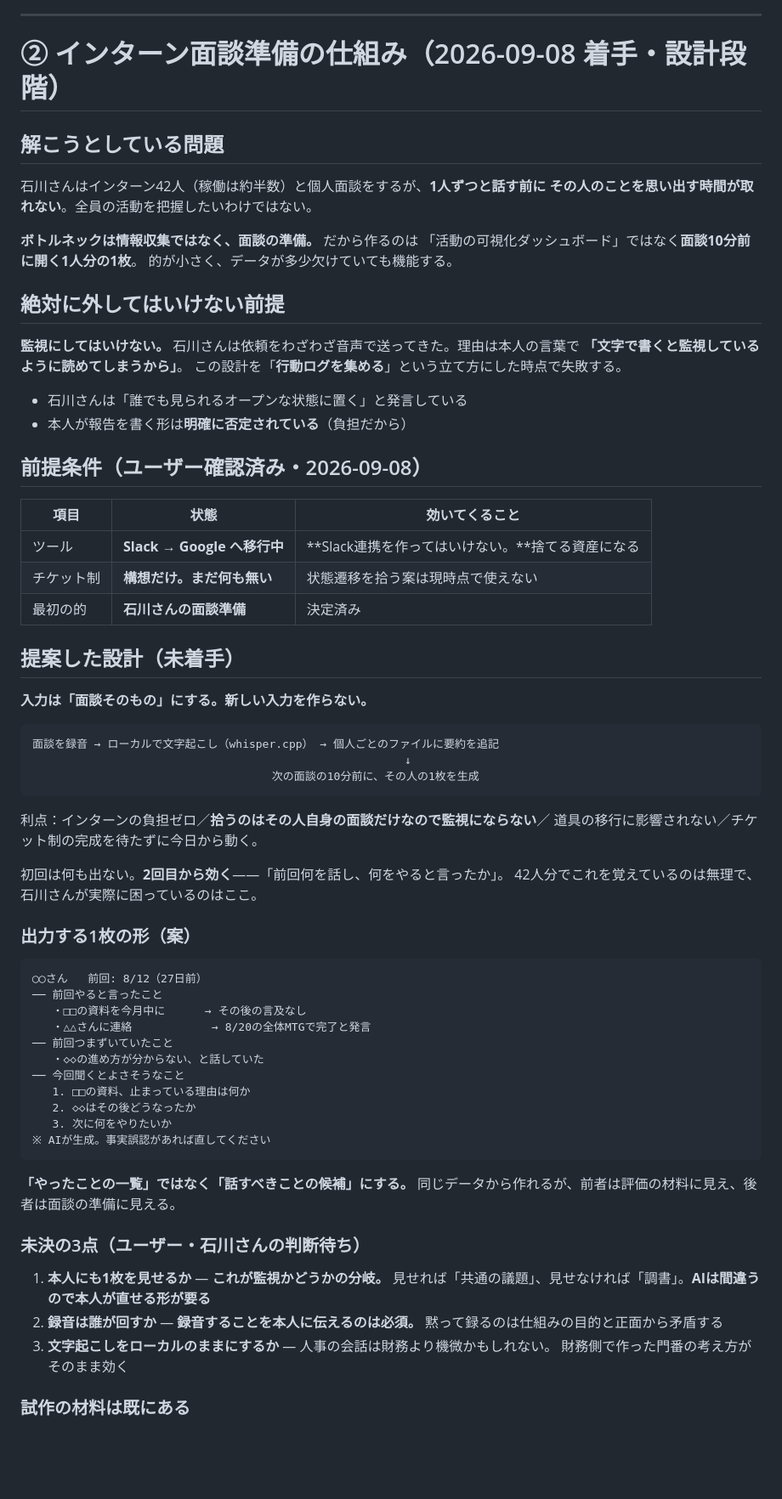
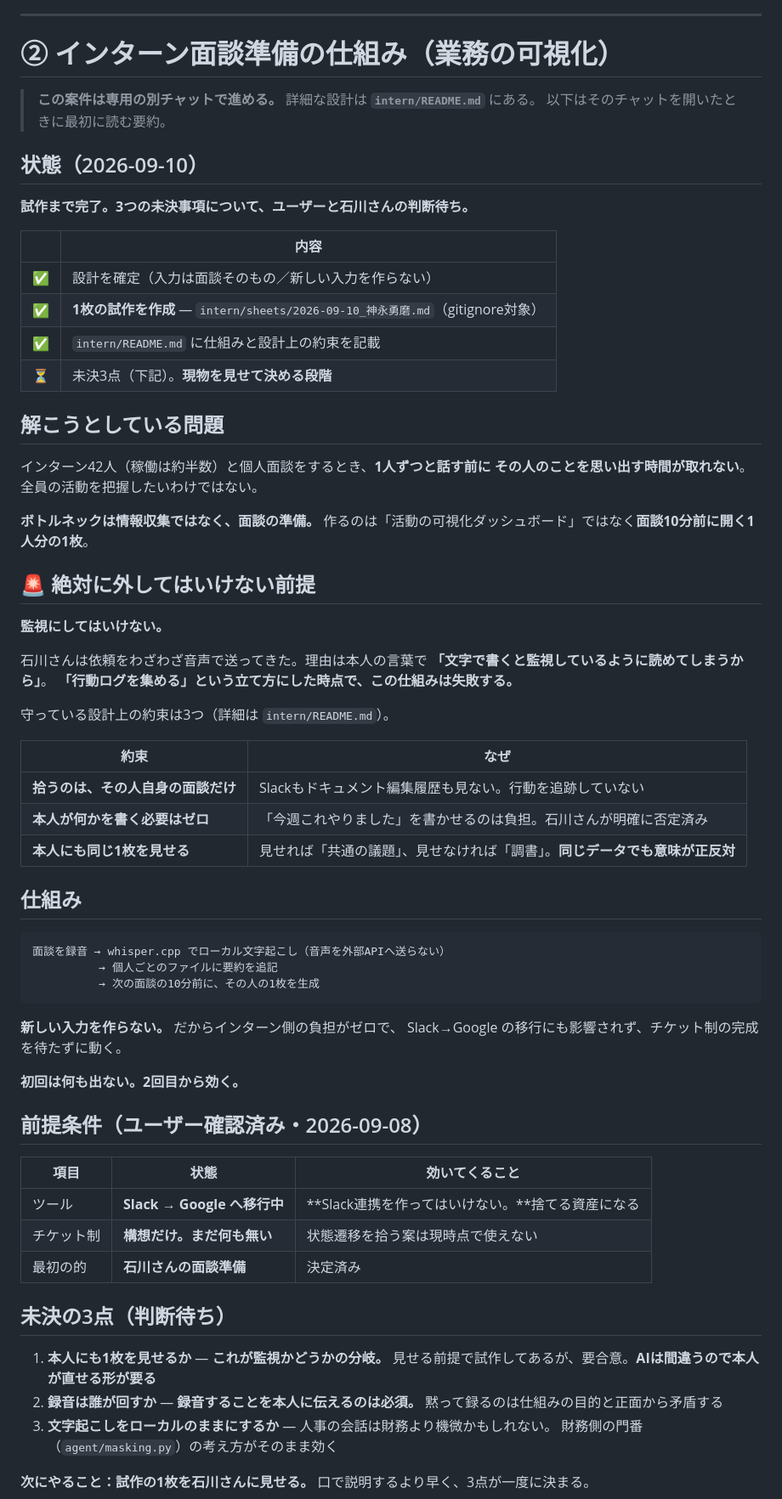
Before and after one commit to 140819Yuma/ai-3bcc11ce4ec7, a Markdown page: CLAUDE.md, the part around one of its changes. Shown at 85% size. Drawn GitHub-style; blank space fills up the shorter version.

````diff
--- a/CLAUDE.md
+++ b/CLAUDE.md
@@ -321,25 +333,58 @@ python3 agent/ledger.py settle P3 2025-06 <確定額>
 
 ---
 
-# ② インターン面談準備の仕組み（2026-09-08 着手・設計段階）
+# ② インターン面談準備の仕組み（業務の可視化）
+
+> **この案件は専用の別チャットで進める。** 詳細な設計は **`intern/README.md`** にある。
+> 以下はそのチャットを開いたときに最初に読む要約。
+
+## 状態（2026-09-10）
+
+**試作まで完了。3つの未決事項について、ユーザーと石川さんの判断待ち。**
+
+| | 内容 |
+|---|---|
+| ✅ | 設計を確定（入力は面談そのもの／新しい入力を作らない） |
+| ✅ | **1枚の試作を作成** — `intern/sheets/2026-09-10_神永勇磨.md`（gitignore対象） |
+| ✅ | `intern/README.md` に仕組みと設計上の約束を記載 |
+| ⏳ | 未決3点（下記）。**現物を見せて決める段階** |
 
 ## 解こうとしている問題
 
-石川さんはインターン42人（稼働は約半数）と個人面談をするが、**1人ずつと話す前に
+インターン42人（稼働は約半数）と個人面談をするとき、**1人ずつと話す前に
 その人のことを思い出す時間が取れない**。全員の活動を把握したいわけではない。
 
-**ボトルネックは情報収集ではなく、面談の準備。** だから作るのは
-「活動の可視化ダッシュボード」ではなく**面談10分前に開く1人分の1枚**。
-的が小さく、データが多少欠けていても機能する。
+**ボトルネックは情報収集ではなく、面談の準備。**
+作るのは「活動の可視化ダッシュボード」ではなく**面談10分前に開く1人分の1枚**。
 
-## 絶対に外してはいけない前提
+## 🚨 絶対に外してはいけない前提
 
-**監視にしてはいけない。** 石川さんは依頼をわざわざ音声で送ってきた。理由は本人の言葉で
+**監視にしてはいけない。**
+
+石川さんは依頼をわざわざ音声で送ってきた。理由は本人の言葉で
 **「文字で書くと監視しているように読めてしまうから」**。
-この設計を「**行動ログを集める**」という立て方にした時点で失敗する。
+**「行動ログを集める」という立て方にした時点で、この仕組みは失敗する。**
 
-- 石川さんは「誰でも見られるオープンな状態に置く」と発言している
-- 本人が報告を書く形は**明確に否定されている**（負担だから）
+守っている設計上の約束は3つ（詳細は `intern/README.md`）。
+
+| 約束 | なぜ |
+|---|---|
+| **拾うのは、その人自身の面談だけ** | Slackもドキュメント編集履歴も見ない。行動を追跡していない |
+| **本人が何かを書く必要はゼロ** | 「今週これやりました」を書かせるのは負担。石川さんが明確に否定済み |
+| **本人にも同じ1枚を見せる** | 見せれば「共通の議題」、見せなければ「調書」。**同じデータでも意味が正反対** |
+
+## 仕組み
+
+```
+面談を録音 → whisper.cpp でローカル文字起こし（音声を外部APIへ送らない）
+          → 個人ごとのファイルに要約を追記
+          → 次の面談の10分前に、その人の1枚を生成
+```
+
+**新しい入力を作らない。** だからインターン側の負担がゼロで、
+Slack→Google の移行にも影響されず、チケット制の完成を待たずに動く。
+
+**初回は何も出ない。2回目から効く。**
 
 ## 前提条件（ユーザー確認済み・2026-09-08）
 
@@ -349,49 +394,14 @@ python3 agent/ledger.py settle P3 2025-06 <確定額>
 | チケット制 | **構想だけ。まだ何も無い** | 状態遷移を拾う案は現時点で使えない |
 | 最初の的 | **石川さんの面談準備** | 決定済み |
 
-## 提案した設計（**未着手**）
-
-**入力は「面談そのもの」にする。新しい入力を作らない。**
-
-```
-面談を録音 → ローカルで文字起こし（whisper.cpp） → 個人ごとのファイルに要約を追記
-                                                        ↓
-                                    次の面談の10分前に、その人の1枚を生成
-```
-
-利点：インターンの負担ゼロ／**拾うのはその人自身の面談だけなので監視にならない**／
-道具の移行に影響されない／チケット制の完成を待たずに今日から動く。
-
-初回は何も出ない。**2回目から効く**——「前回何を話し、何をやると言ったか」。
-42人分でこれを覚えているのは無理で、石川さんが実際に困っているのはここ。
-
-### 出力する1枚の形（案）
-
-```
-◯◯さん   前回: 8/12（27日前）
-── 前回やると言ったこと
-   ・□□の資料を今月中に      → その後の言及なし
-   ・△△さんに連絡            → 8/20の全体MTGで完了と発言
-── 前回つまずいていたこと
-   ・◇◇の進め方が分からない、と話していた
-── 今回聞くとよさそうなこと
-   1. □□の資料、止まっている理由は何か
-   2. ◇◇はその後どうなったか
-   3. 次に何をやりたいか
-※ AIが生成。事実誤認があれば直してください
-```
-
-**「やったことの一覧」ではなく「話すべきことの候補」にする。**
-同じデータから作れるが、前者は評価の材料に見え、後者は面談の準備に見える。
-
-### 未決の3点（**ユーザー・石川さんの判断待ち**）
+## 未決の3点（**判断待ち**）
 
 1. **本人にも1枚を見せるか** — **これが監視かどうかの分岐。**
-   見せれば「共通の議題」、見せなければ「調書」。**AIは間違うので本人が直せる形が要る**
+   見せる前提で試作してあるが、要合意。**AIは間違うので本人が直せる形が要る**
 2. **録音は誰が回すか** — **録音することを本人に伝えるのは必須。**
    黙って録るのは仕組みの目的と正面から矛盾する
 3. **文字起こしをローカルのままにするか** — 人事の会話は財務より機微かもしれない。
-   財務側で作った門番の考え方がそのまま効く
+   財務側の門番（`agent/masking.py`）の考え方がそのまま効く
 
-### 試作の材料は既にある
+**次にやること：試作の1枚を石川さんに見せる。** 口で説明するより早く、3点が一度に決まる。
 
````
Also changed, not shown: other parts of CLAUDE.md (+60 -18 lines).
